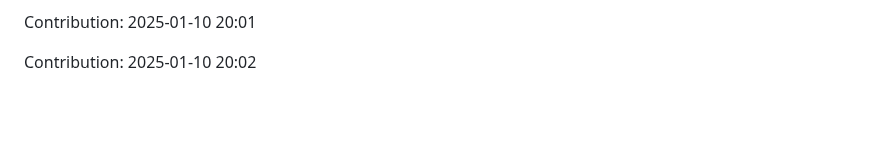
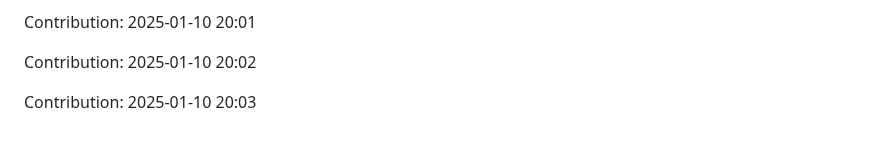
Before and after one commit to Shreyansh-77/AI-Agents, a Markdown page: README.md, the part around the change. Rendered like a GitHub page; blank space fills up the shorter version.

Commit message:
"Contribution: 2025-01-10 20:03"

```diff
--- a/README.md
+++ b/README.md
@@ -373,3 +373,5 @@ Contribution: 2025-01-10 20:00
 Contribution: 2025-01-10 20:01
 
 Contribution: 2025-01-10 20:02
+
+Contribution: 2025-01-10 20:03
```
